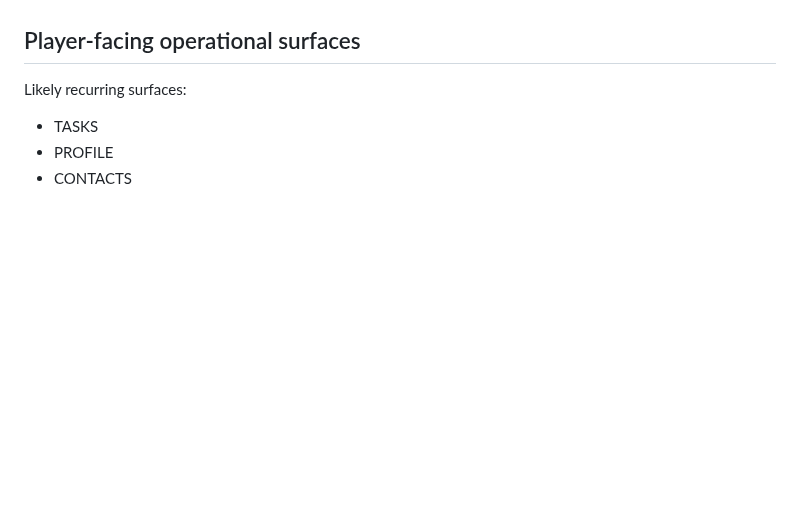
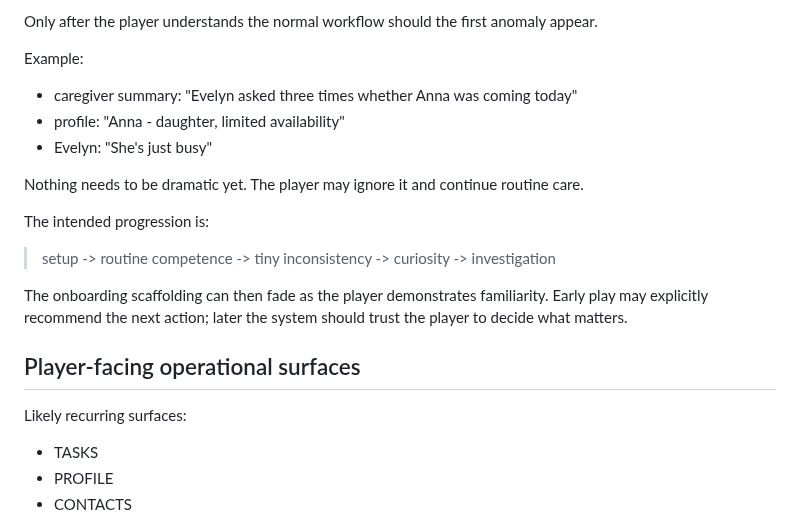
Before and after one commit to pedringt/tell-me-what-you-remember, a Markdown page: docs/story-development/EPISODE_01_GAMEPLAY.md, the part around one of its changes. GitHub-like rendering; blank space fills up the shorter version.

Commit message:
docs: define guided onboarding and early care flow

```diff
--- a/docs/story-development/EPISODE_01_GAMEPLAY.md
+++ b/docs/story-development/EPISODE_01_GAMEPLAY.md
@@ -45,3 +113,17 @@ HELP should remain available.
+Only after the player understands the normal workflow should the first anomaly appear.
+
+Example:
+- caregiver summary: "Evelyn asked three times whether Anna was coming today"
+- profile: "Anna - daughter, limited availability"
+- Evelyn: "She's just busy"
+
+Nothing needs to be dramatic yet. The player may ignore it and continue routine care.
+
+The intended progression is:
+
+> setup -> routine competence -> tiny inconsistency -> curiosity -> investigation
+
+The onboarding scaffolding can then fade as the player demonstrates familiarity. Early play may explicitly recommend the next action; later the system should trust the player to decide what matters.
 
 ## Player-facing operational surfaces
 
```
Also changed, not shown: other parts of docs/story-development/EPISODE_01_GAMEPLAY.md (+68 -0 lines).
